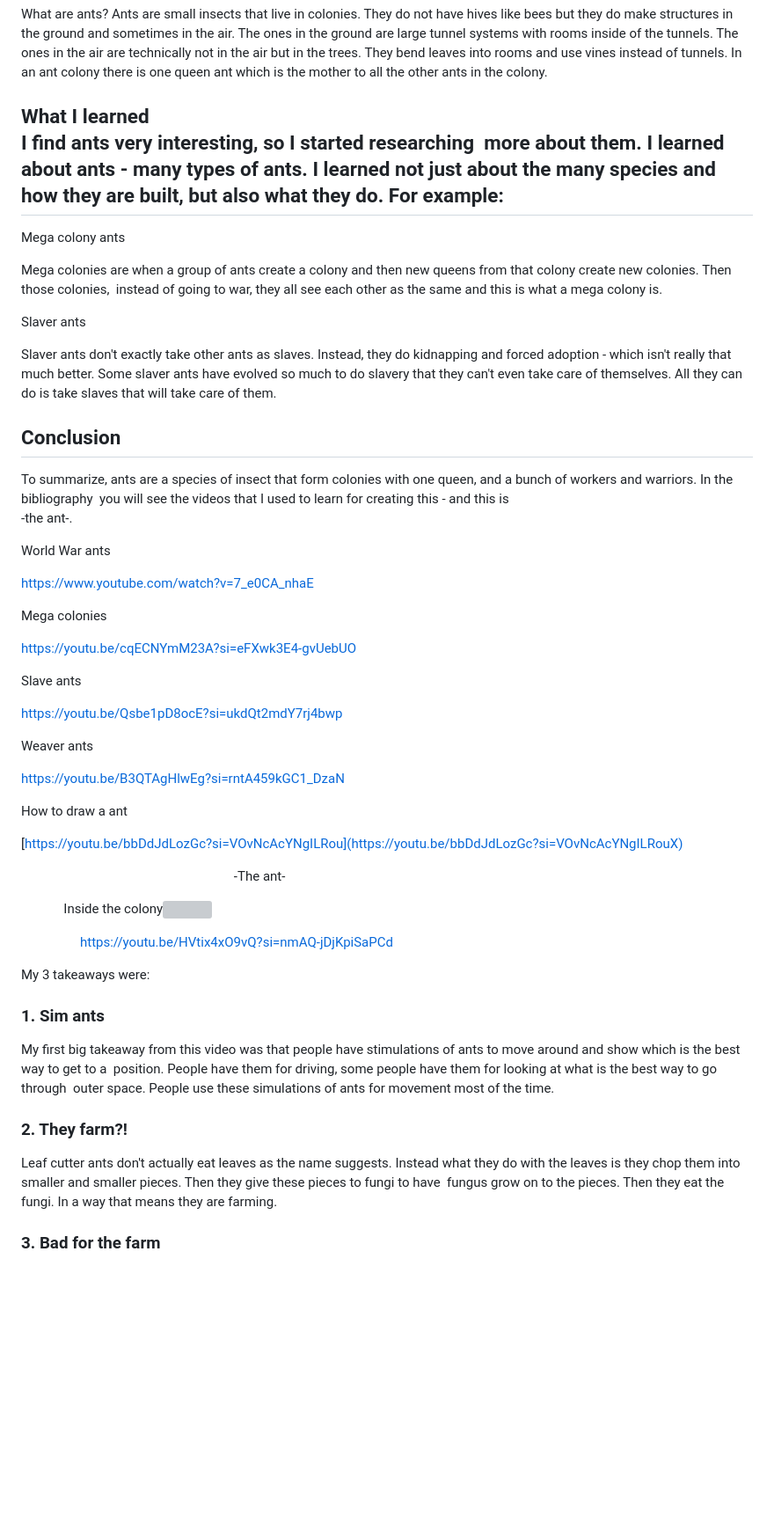
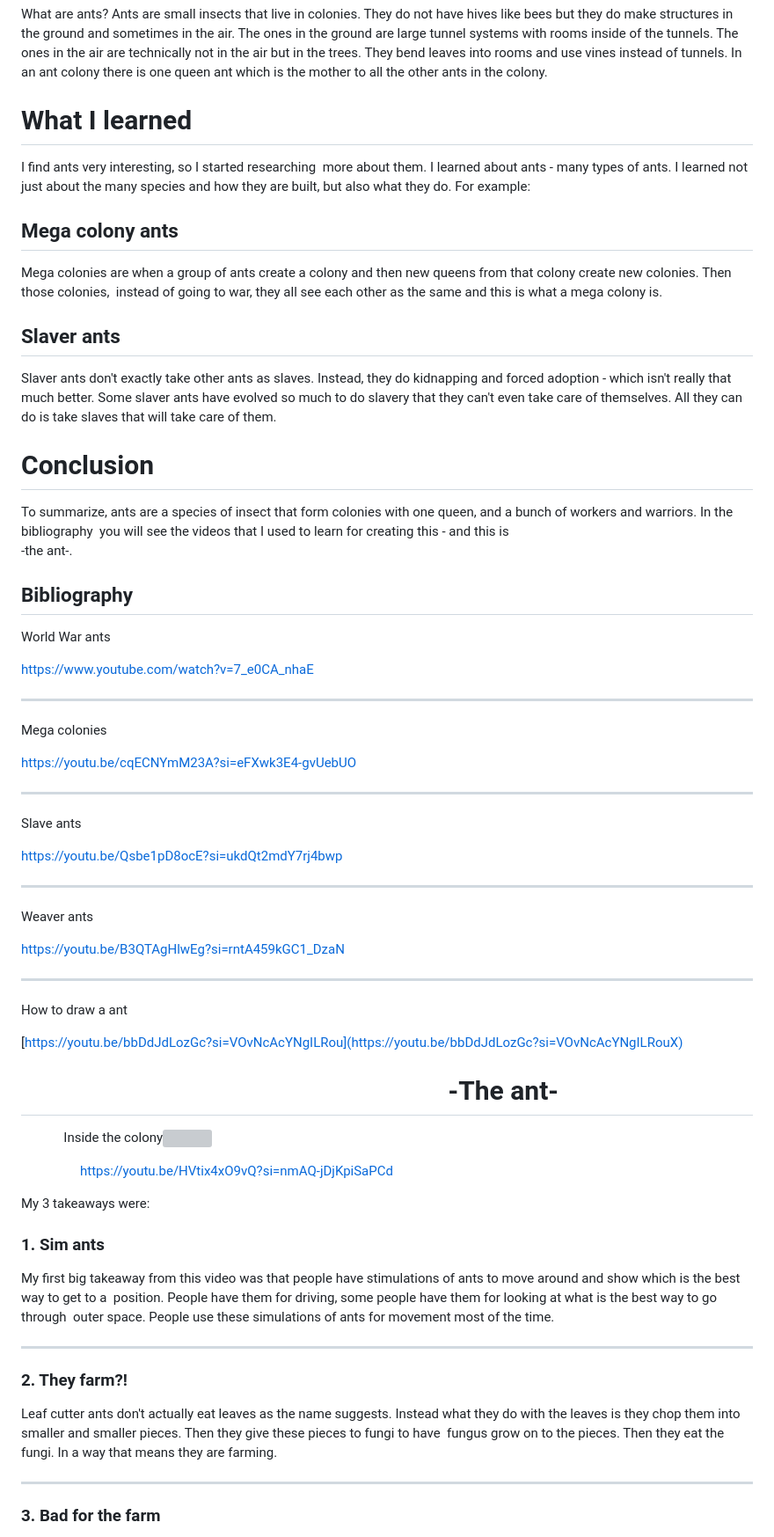
Before and after one commit to Startr/WEB-MALLS, a Markdown page: draft-posts/23-10-24.ants.md, the part around the change. Shown: that part at 88% size. GitHub-like rendering; blank space fills up the shorter version; grey boxes are pictures that could not be loaded.

Commit message:
beter ants

```diff
--- a/draft-posts/23-10-24.ants.md
+++ b/draft-posts/23-10-24.ants.md
@@ -7,46 +7,57 @@ Intro
 
 What are ants? Ants are small insects that live in colonies. They do not have hives like bees but they do make structures in the ground and sometimes in the air. The ones in the ground are large tunnel systems with rooms inside of the tunnels. The ones in the air are technically not in the air but in the trees. They bend leaves into rooms and use vines instead of tunnels. In an ant colony there is one queen ant which is the mother to all the other ants in the colony.
 
-What I learned\
+What I learned
+==============
+
 I find ants very interesting, so I started researching  more about them. I learned about ants - many types of ants. I learned not just about the many species and how they are built, but also what they do. For example:
------------------------------------------------------------------------------------------------------------------------------------------------------------------------------------------------------------------------------------------
 
 Mega colony ants
+----------------
 
 Mega colonies are when a group of ants create a colony and then new queens from that colony create new colonies. Then those colonies,  instead of going to war, they all see each other as the same and this is what a mega colony is.
 
 Slaver ants
+-----------
 
 Slaver ants don't exactly take other ants as slaves. Instead, they do kidnapping and forced adoption - which isn't really that much better. Some slaver ants have evolved so much to do slavery that they can't even take care of themselves. All they can do is take slaves that will take care of them.
 
 Conclusion
------------
+==========
 
 To summarize, ants are a species of insect that form colonies with one queen, and a bunch of workers and warriors. In the bibliography  you will see the videos that I used to learn for creating this - and this is\
 -the ant-.
+
+
+Bibliography
+------------
 
 World War ants
 
 <https://www.youtube.com/watch?v=7_e0CA_nhaE>
 
+----
 Mega colonies
 
 <https://youtu.be/cqECNYmM23A?si=eFXwk3E4-gvUebUO>
 
+----
 Slave ants
 
 <https://youtu.be/Qsbe1pD8ocE?si=ukdQt2mdY7rj4bwp>
 
+----
 Weaver ants
 
 <https://youtu.be/B3QTAgHlwEg?si=rntA459kGC1_DzaN>
 
+-----
 How to draw a ant
 
 [https://youtu.be/bbDdJdLozGc?si=VOvNcAcYNgILRou](https://youtu.be/bbDdJdLozGc?si=VOvNcAcYNgILRouX)
 
                                                                  -The ant-
-
+===========
              Inside the colony![](https://lh7-us.googleusercontent.com/24twM-WyqilBAoDel5J5GPvwJiI8EBwIDLm7xXFf6FBk-ZbMXkDlcLnSeCOHPnKaNlUePz_3wGUVbUaQG2SZN29NxhueQJSXsfWXQMpSiTkhzgNr-ITCI2Ik8QoyqqnH8Fq_SaTyETc9-7D28DXPjk4)
 
                   <https://youtu.be/HVtix4xO9vQ?si=nmAQ-jDjKpiSaPCd>
@@ -57,10 +68,12 @@ My 3 takeaways were:
 
 My first big takeaway from this video was that people have stimulations of ants to move around and show which is the best way to get to a  position. People have them for driving, some people have them for looking at what is the best way to go through  outer space. People use these simulations of ants for movement most of the time.
 
+---
 ### 2\. They farm?!
 
 Leaf cutter ants don't actually eat leaves as the name suggests. Instead what they do with the leaves is they chop them into smaller and smaller pieces. Then they give these pieces to fungi to have  fungus grow on to the pieces. Then they eat the fungi. In a way that means they are farming.
 
+---
 ### 3\. Bad for the farm
 
 Leaf cutter ants aren't good for farmers because leaf cutter ants destroy the leaves of  plants which hinders the plants from growing. Even though leaf cutter ants do farming themselves, when leaf cutter ants do their own farming they actually compost the leaves, which in turn helps the plants. This causes more plants to grow, which can in turn, cause more diverse life to come to wherever the ants are.
```
